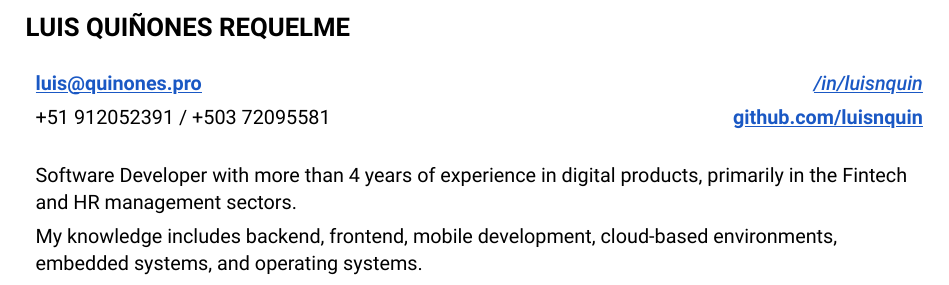
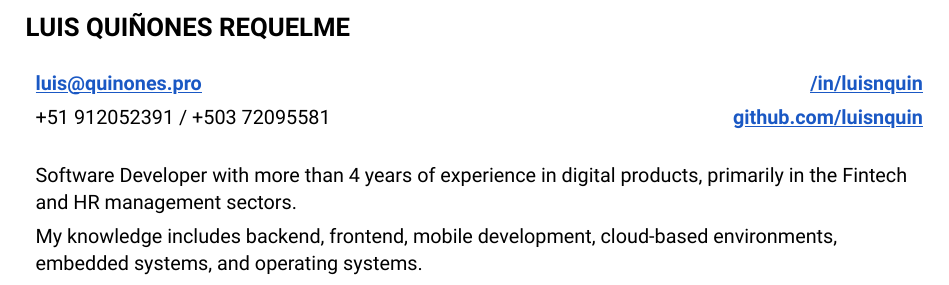
Before and after one commit to luisnquin/cv, a Typst document (main.typ): part of the page, cut so that both start at the same text. Compiled offline with Typst 0.15.

Commit message:
fix(header): removed style.'italic' from linkedin link

```diff
--- a/main.typ
+++ b/main.typ
@@ -14,7 +14,6 @@
     )]],
     align(alignment.right, link("https://linkedin.com/in/luisnquin/")[#underline[#text(
       weight: "semibold",
-      style: "italic",
       fill: blue,
       "/in/luisnquin"
     )]]),
```
